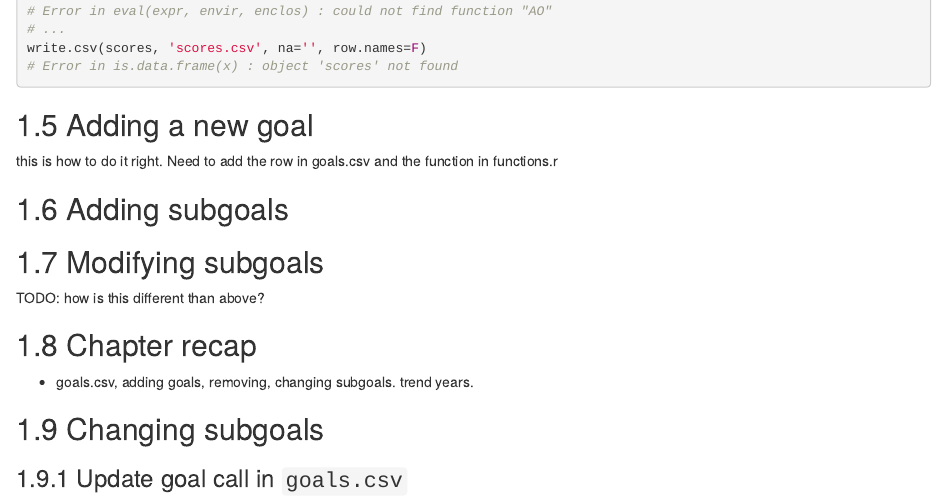
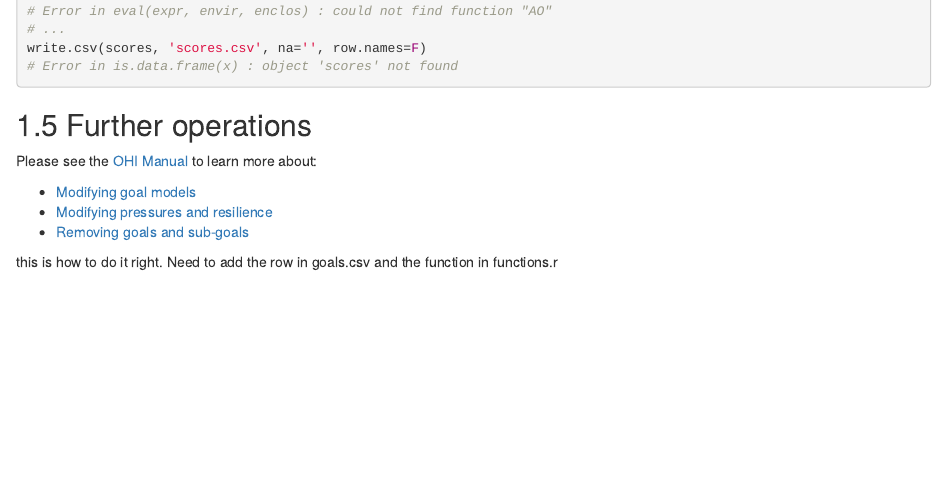
Before and after one commit to OHI-Science/toolbox-training, an R Markdown document (calculations_advanced_workflow.Rmd): the page in a window 1100 px wide, from 2020 px down. Rendered offline with R 4.5, knitr and Pandoc, with nearby package versions; drawn as R Markdown's standard HTML page in place of the format the file asks for.

Commit message:
tidy advanced

````diff
--- a/calculations_advanced_workflow.Rmd
+++ b/calculations_advanced_workflow.Rmd
@@ -123,24 +123,17 @@ write.csv(scores, 'scores.csv', na='', row.names=F)
 # Error in is.data.frame(x) : object 'scores' not found
 ```
 
-## Adding a new goal
+## Further operations
+
+Please see the [OHI Manual](https://ohi-science.org/manual) to learn more about:
+
+- [Modifying goal models](https://ohi-science.org/manual/#modifying-goal-models)
+- [Modifying pressures and resilience](https://ohi-science.org/manual/#modifying-pressures-and-resilience)
+- [Removing goals and sub-goals](https://ohi-science.org/manual/#removing-goals-and-sub-goals)
 
 this is how to do it right. Need to add the row in goals.csv and the function in functions.r
 
-## Adding subgoals
-
-## Modifying subgoals
-TODO: how is this different than above?
-
-
-
-## Chapter recap
-
-- goals.csv, adding goals, removing, changing subgoals. trend years.
-
-## Changing subgoals
-
-### Update goal call in `goals.csv`
+<br>
 
 <!---TODISCUSS: maybe this detail should go somewhere else and then just referenced here? Because will also need this information referenced in the ## Removing Goals and ## Changing Subgoals sections --->
 
````
Also changed, not shown: docs/reference-keys.txt, docs/search_index.json, 12 other files.
